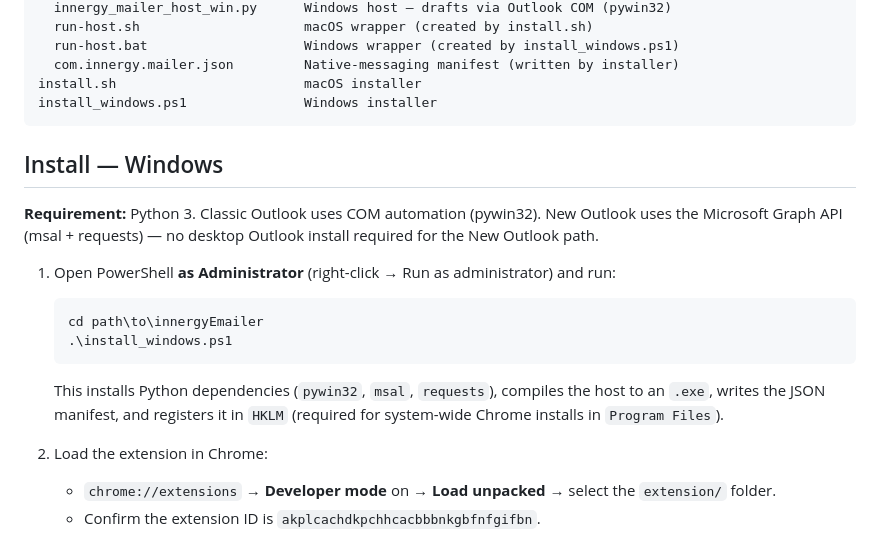
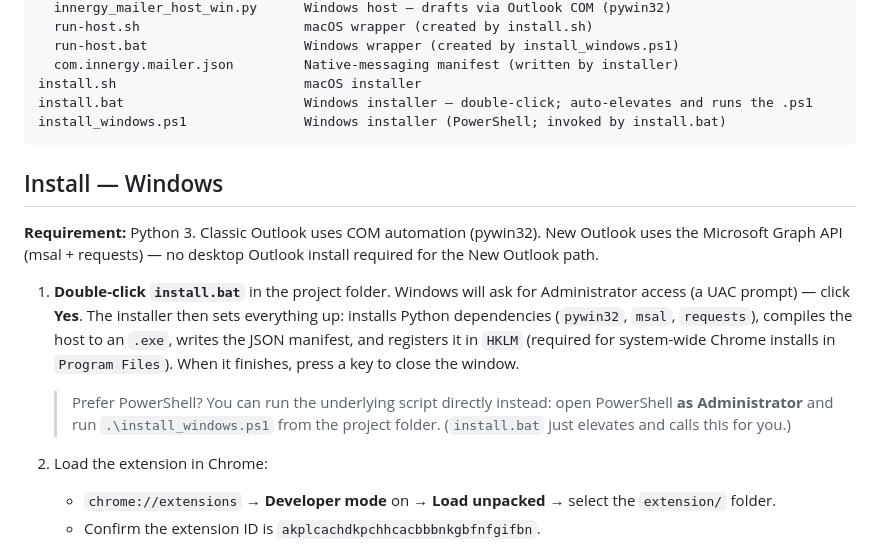
Before and after one commit to c-brough/innergyMailer, a Markdown page: README.md, the part around the change. GitHub-like rendering.

Commit message:
docs: lead Windows install with install.bat; fix privacy policy link
- Document double-clicking install.bat (auto-elevates, runs the .ps1) as the
  primary Windows install path; keep manual PowerShell as a fallback. Add
  install.bat to the layout list.
- Correct the Privacy Policy link to the renamed repo (innergyMailer).

Co-Authored-By: Claude Opus 4.8 <noreply@anthropic.com>

````diff
--- a/README.md
+++ b/README.md
@@ -37,7 +37,8 @@ native-host/
   run-host.bat                    Windows wrapper (created by install_windows.ps1)
   com.innergy.mailer.json         Native-messaging manifest (written by installer)
 install.sh                        macOS installer
-install_windows.ps1               Windows installer
+install.bat                       Windows installer — double-click; auto-elevates and runs the .ps1
+install_windows.ps1               Windows installer (PowerShell; invoked by install.bat)
 ```
 
 ## Install — Windows
@@ -46,14 +47,16 @@ install_windows.ps1               Windows installer
 Outlook uses the Microsoft Graph API (msal + requests) — no desktop Outlook install
 required for the New Outlook path.
 
-1. Open PowerShell **as Administrator** (right-click → Run as administrator) and run:
-   ```powershell
-   cd path\to\innergyEmailer
-   .\install_windows.ps1
-   ```
-   This installs Python dependencies (`pywin32`, `msal`, `requests`), compiles the
-   host to an `.exe`, writes the JSON manifest, and registers it in `HKLM`
-   (required for system-wide Chrome installs in `Program Files`).
+1. **Double-click `install.bat`** in the project folder. Windows will ask for
+   Administrator access (a UAC prompt) — click **Yes**. The installer then sets
+   everything up: installs Python dependencies (`pywin32`, `msal`, `requests`),
+   compiles the host to an `.exe`, writes the JSON manifest, and registers it in
+   `HKLM` (required for system-wide Chrome installs in `Program Files`). When it
+   finishes, press a key to close the window.
+
+   > Prefer PowerShell? You can run the underlying script directly instead: open
+   > PowerShell **as Administrator** and run `.\install_windows.ps1` from the
+   > project folder. (`install.bat` just elevates and calls this for you.)
 
 2. Load the extension in Chrome:
    - `chrome://extensions` → **Developer mode** on → **Load unpacked** →
````
